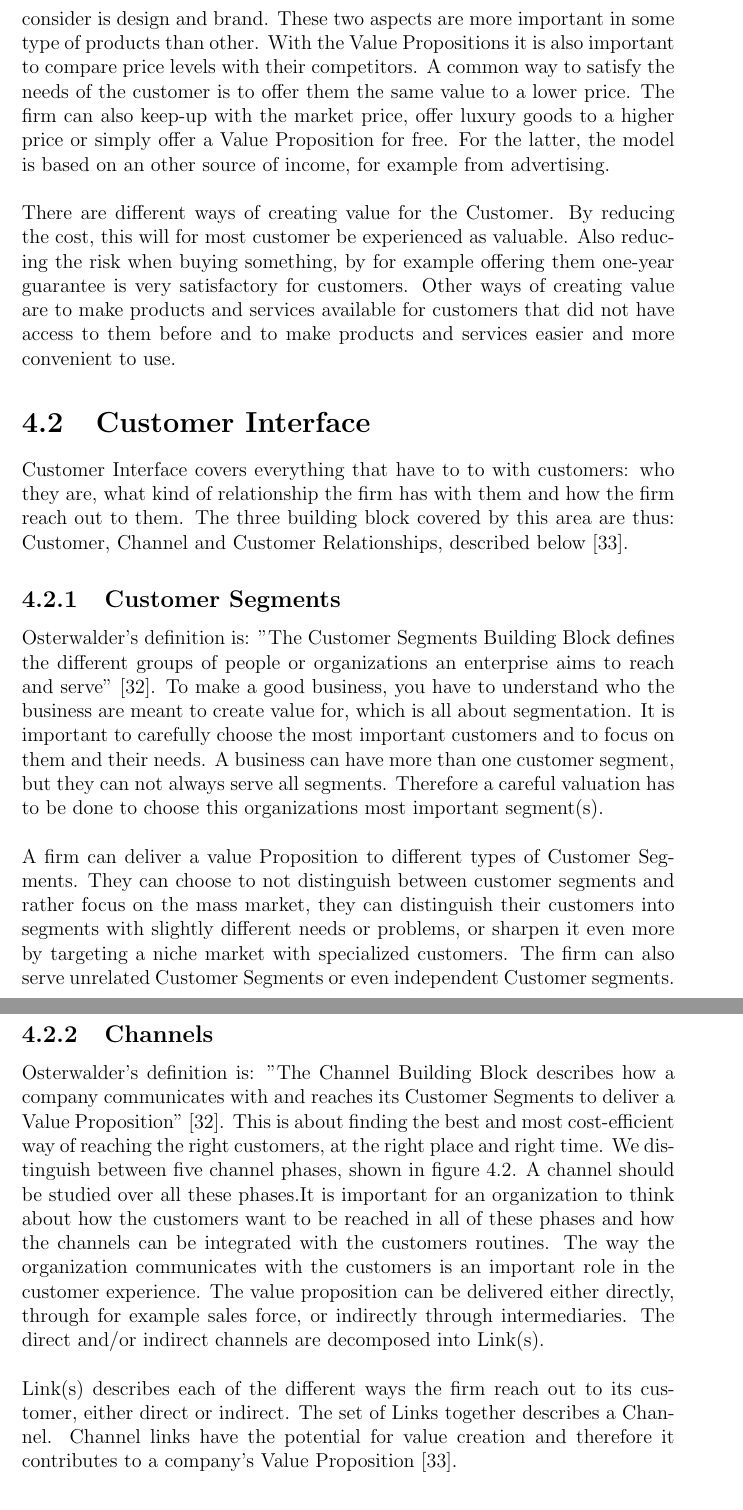
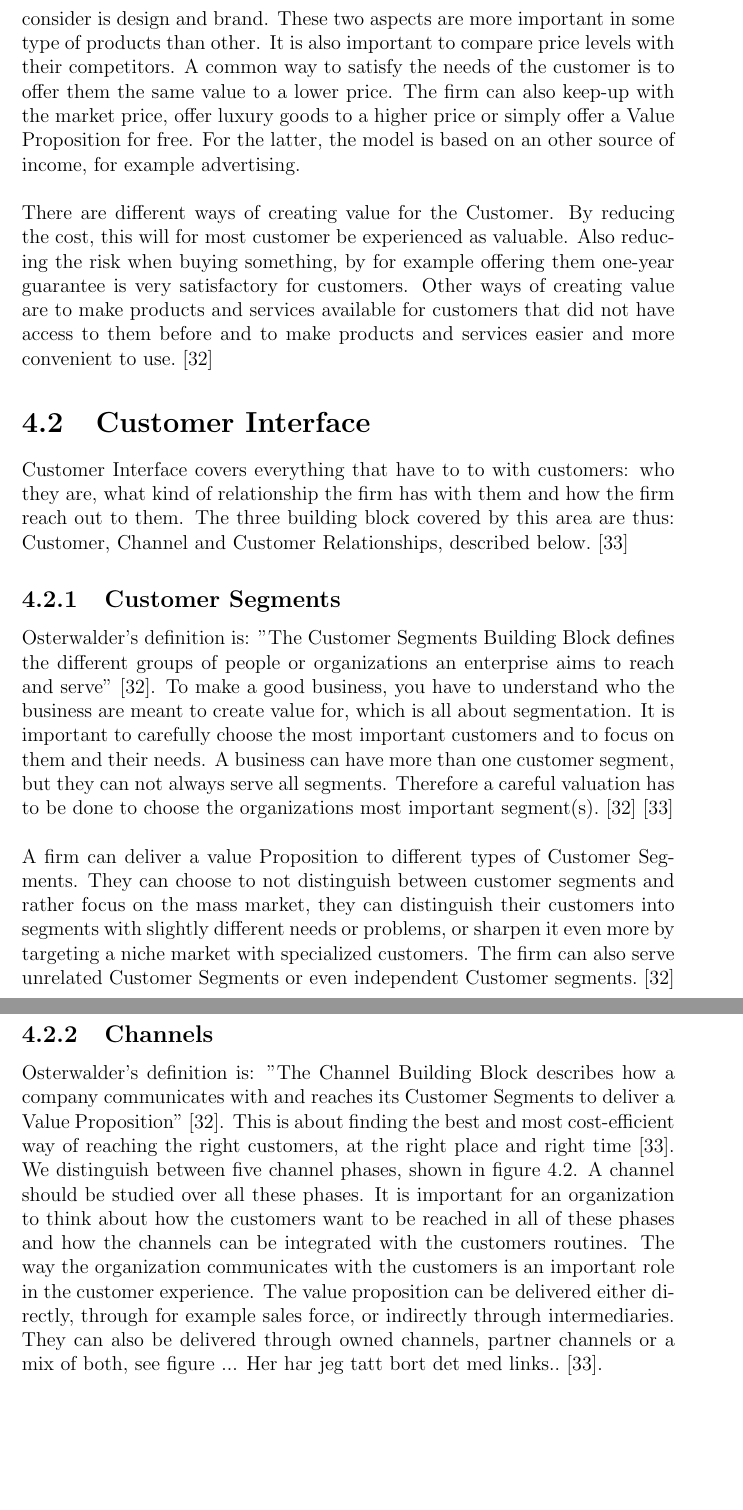
Before and after one commit to mathilwa/Prosjekt2012, a LaTeX thesis (report.tex, which reads osterwalderbusinessmodel.tex): two parts of pages 17 and 18 of 28, joined at a grey line, cut so that both start at the same text, the shorter picture padded with empty space. Compiled offline with pdfLaTeX.

Commit message:
gått gjennom de tre første osterwalderblokkene

```diff
--- a/osterwalderbusinessmodel.tex
+++ b/osterwalderbusinessmodel.tex
@@ -15,19 +15,19 @@ Product is what the company offers to its customer and how it differentiates its
 
 \subsection{Value Proposition}
-Osterwalder's definition is: "The Value Propositions Building Block describes the bundle of products and services that create value for a specific Customer Segment" \cite{osterwalder}. This is what the organization actually offers to their customer or customer segments and are suppose to satisfy the customers needs. It might be different value propositions for the different customer segments. The values can be both quantitative and qualitative, meaning that the value can rely on for example price or on design. The value propositions have to be so good that the organization's defined customer segments turn to them over another company. It can be either something new, an improvement of already existing products or services, customizing products and services or simply just helping a customer to get a certain job done. Something to also consider is design and brand. These two aspects are more important in some type of products than other. With the Value Propositions it is also important to compare price levels with their competitors. A common way to satisfy the needs of the customer is to offer them the same value to a lower price. The firm can also keep-up with the market price, offer luxury goods to a higher price or simply offer a Value Proposition for free. For the latter, the model is based on an other source of income, for example from advertising. \\ \\
-There are different ways of creating value for the Customer. By reducing the cost, this will for most customer be experienced as valuable. Also reducing the risk when buying something, by for example offering them one-year guarantee is very satisfactory for customers. Other ways of creating value are to make products and services available for customers that did not have access to them before and to make products and services easier and more convenient to use.
+Osterwalder's definition is: "The Value Propositions Building Block describes the bundle of products and services that create value for a specific Customer Segment" \cite{osterwalder}. This is what the organization actually offers to their customer or customer segments and are suppose to satisfy the customers needs. It might be different value propositions for the different customer segments. The values can be both quantitative and qualitative, meaning that the value can rely on for example price or on design. The value propositions have to be so good that the organization's defined customer segments turn to them over another company. It can be either something new, an improvement of already existing products or services, customized products and services or simply just helping a customer to get a certain job done. Something to also consider is design and brand. These two aspects are more important in some type of products than other. It is also important to compare price levels with their competitors. A common way to satisfy the needs of the customer is to offer them the same value to a lower price. The firm can also keep-up with the market price, offer luxury goods to a higher price or simply offer a Value Proposition for free. For the latter, the model is based on an other source of income, for example advertising. \\ \\
+There are different ways of creating value for the Customer. By reducing the cost, this will for most customer be experienced as valuable. Also reducing the risk when buying something, by for example offering them one-year guarantee is very satisfactory for customers. Other ways of creating value are to make products and services available for customers that did not have access to them before and to make products and services easier and more convenient to use. \cite{osterwalder}
 
 
 \section{Customer Interface}
-Customer Interface covers everything that have to to with customers: who they are, what kind of relationship the firm has with them and how the firm reach out to them. The three building block covered by this area are thus: Customer, Channel and Customer Relationships, described below \cite{osterwalderthesis}.
+Customer Interface covers everything that have to to with customers: who they are, what kind of relationship the firm has with them and how the firm reach out to them. The three building block covered by this area are thus: Customer, Channel and Customer Relationships, described below. \cite{osterwalderthesis}
 
 \subsection{Customer Segments}
-Osterwalder's definition is: "The Customer Segments Building Block defines the different groups of people or organizations an enterprise aims to reach and serve" \cite{osterwalder}. To make a good business, you have to understand who the business are meant to create value for, which is all about segmentation. It is important to carefully choose the most important customers and to focus on them and their needs. A business can have more than one customer segment, but they can not always serve all segments. Therefore a careful valuation has to be done to choose this organizations most important segment(s).  \\ \\
-A firm can deliver a value Proposition to different types of Customer Segments. They can choose to not distinguish between customer segments and rather focus on the mass market, they can distinguish their customers into segments with slightly different needs or problems, or sharpen it even more by targeting a niche market with specialized customers. The firm can also serve unrelated Customer Segments or even independent Customer segments.
+Osterwalder's definition is: "The Customer Segments Building Block defines the different groups of people or organizations an enterprise aims to reach and serve" \cite{osterwalder}. To make a good business, you have to understand who the business are meant to create value for, which is all about segmentation. It is important to carefully choose the most important customers and to focus on them and their needs. A business can have more than one customer segment, but they can not always serve all segments. Therefore a careful valuation has to be done to choose the organizations most important segment(s). \cite{osterwalder} \cite{osterwalderthesis} \\ \\
+A firm can deliver a value Proposition to different types of Customer Segments. They can choose to not distinguish between customer segments and rather focus on the mass market, they can distinguish their customers into segments with slightly different needs or problems, or sharpen it even more by targeting a niche market with specialized customers. The firm can also serve unrelated Customer Segments or even independent Customer segments. \cite{osterwalder}
 
 \subsection{Channels}
-Osterwalder's definition is: "The Channel Building Block describes how a company communicates with and reaches its Customer Segments to deliver a Value Proposition" \cite{osterwalder}. This is about finding the best and most cost-efficient way of reaching the right customers, at the right place and right time. We distinguish between five channel phases, shown in figure \ref{fig:ChannelPhases}. A channel should be studied over all these phases.It is important for an organization to think about how the customers want to be reached in all of these phases and how the channels can be integrated with the customers routines. The way the organization communicates with the customers is an important role in the customer experience. The value proposition can be delivered either directly, through for example sales force, or indirectly through intermediaries. The direct and/or indirect channels are decomposed into Link(s). \\ \\
-Link(s) describes each of the different ways the firm reach out to its customer, either direct or indirect. The set of Links together describes a Channel. Channel links have the potential for value creation and therefore it contributes to a company's Value Proposition \cite{osterwalderthesis}. \\ \\
+Osterwalder's definition is: "The Channel Building Block describes how a company communicates with and reaches its Customer Segments to deliver a Value Proposition" \cite{osterwalder}. This is about finding the best and most cost-efficient way of reaching the right customers, at the right place and right time \cite{osterwalderthesis}. We distinguish between five channel phases, shown in figure \ref{fig:ChannelPhases}. A channel should be studied over all these phases. It is important for an organization to think about how the customers want to be reached in all of these phases and how the channels can be integrated with the customers routines. The way the organization communicates with the customers is an important role in the customer experience. The value proposition can be delivered either directly, through for example sales force, or indirectly through intermediaries. They can also be delivered through owned channels, partner channels or a mix of both, see figure ...  Her har jeg tatt bort det med links..
+ \cite{osterwalderthesis}. \\ \\
 
 \begin{figure}[h]
 \caption[ChannelPhases]{The 5 Channel Phases [modified from \cite{osterwalder} \cite{osterwalderthesis}]}
```
Also changed, not shown: report.pdf, osterwalderbusinessmodel.tex (6 more changed lines), 4 other files.
